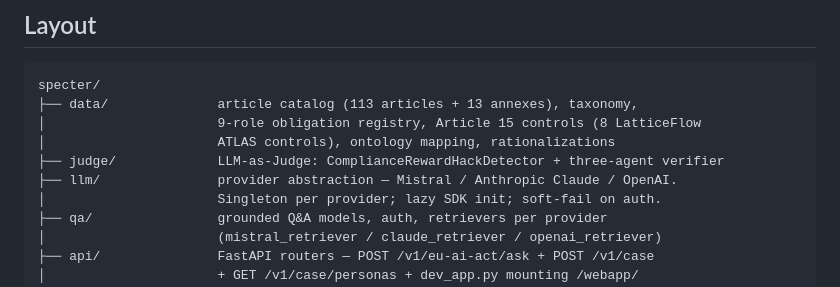
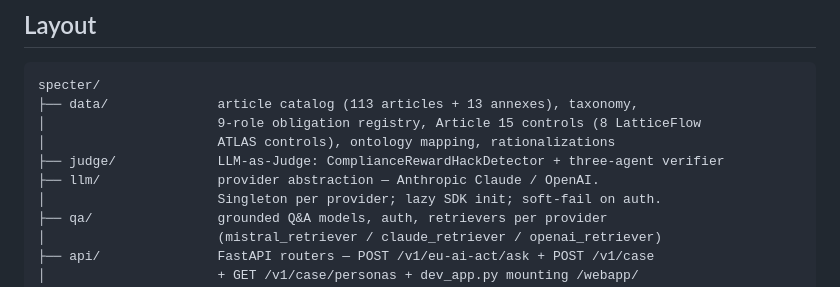
Before and after one commit to Peaky8linders/specter-oss, a Markdown page: CLAUDE.md, the part around the change. Drawn GitHub-style.

Commit message:
rem mistral

```diff
--- a/CLAUDE.md
+++ b/CLAUDE.md
@@ -24,7 +24,7 @@ specter/
 │                      9-role obligation registry, Article 15 controls (8 LatticeFlow
 │                      ATLAS controls), ontology mapping, rationalizations
 ├── judge/             LLM-as-Judge: ComplianceRewardHackDetector + three-agent verifier
-├── llm/               provider abstraction — Mistral / Anthropic Claude / OpenAI.
+├── llm/               provider abstraction — Anthropic Claude / OpenAI.
 │                      Singleton per provider; lazy SDK init; soft-fail on auth.
 ├── qa/                grounded Q&A models, auth, retrievers per provider
 │                      (mistral_retriever / claude_retriever / openai_retriever)
```
